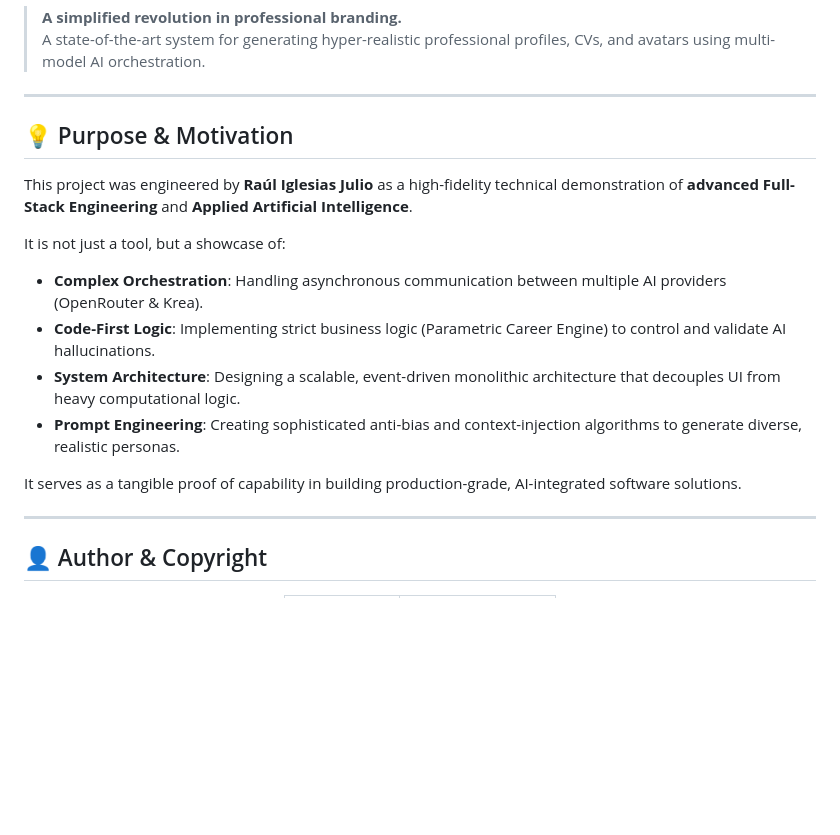
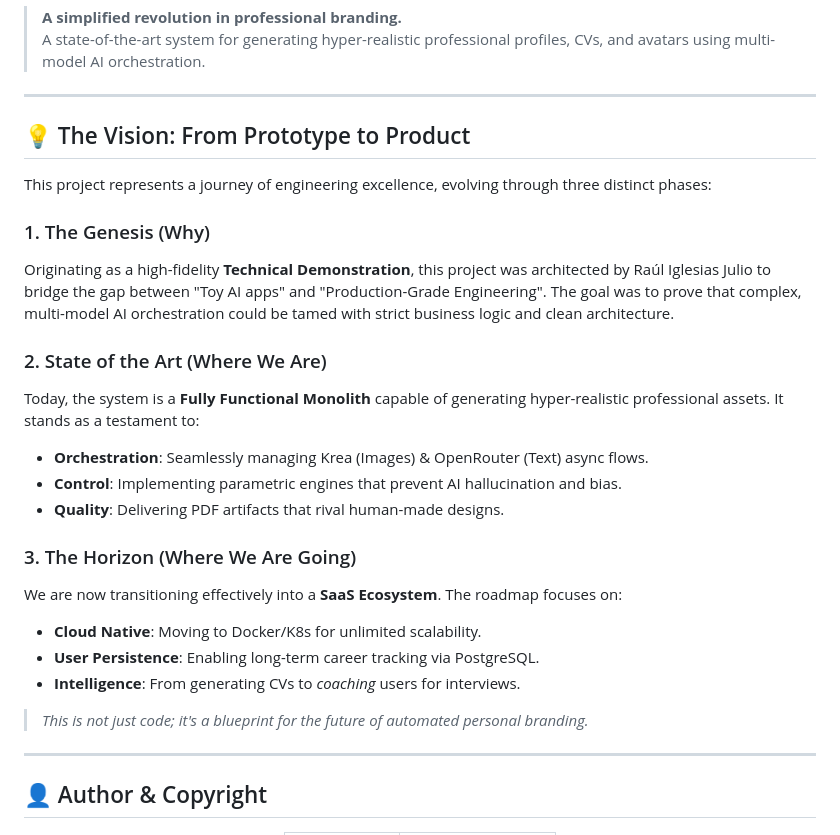
Before and after one commit to RaulJuliosIglesias/CV-GENERATOR-IMAGEN-TEXT, a Markdown page: README.md, the part around the change. Drawn GitHub-style; blank space fills up the shorter version.

Commit message:
docs: update README with project vision, evolution, and roadmap.

```diff
--- a/README.md
+++ b/README.md
@@ -10,17 +10,26 @@
 
 ---
 
-## 💡 Purpose & Motivation
+## 💡 The Vision: From Prototype to Product
 
-This project was engineered by **Raúl Iglesias Julio** as a high-fidelity technical demonstration of **advanced Full-Stack Engineering** and **Applied Artificial Intelligence**.
+This project represents a journey of engineering excellence, evolving through three distinct phases:
 
-It is not just a tool, but a showcase of:
-*   **Complex Orchestration**: Handling asynchronous communication between multiple AI providers (OpenRouter & Krea).
-*   **Code-First Logic**: Implementing strict business logic (Parametric Career Engine) to control and validate AI hallucinations.
-*   **System Architecture**: Designing a scalable, event-driven monolithic architecture that decouples UI from heavy computational logic.
-*   **Prompt Engineering**: Creating sophisticated anti-bias and context-injection algorithms to generate diverse, realistic personas.
+### 1. The Genesis (Why)
+Originating as a high-fidelity **Technical Demonstration**, this project was architected by Raúl Iglesias Julio to bridge the gap between "Toy AI apps" and "Production-Grade Engineering". The goal was to prove that complex, multi-model AI orchestration could be tamed with strict business logic and clean architecture.
 
-It serves as a tangible proof of capability in building production-grade, AI-integrated software solutions.
+### 2. State of the Art (Where We Are)
+Today, the system is a **Fully Functional Monolith** capable of generating hyper-realistic professional assets. It stands as a testament to:
+*   **Orchestration**: Seamlessly managing Krea (Images) & OpenRouter (Text) async flows.
+*   **Control**: Implementing parametric engines that prevent AI hallucination and bias.
+*   **Quality**: Delivering PDF artifacts that rival human-made designs.
+
+### 3. The Horizon (Where We Are Going)
+We are now transitioning effectively into a **SaaS Ecosystem**. The roadmap focuses on:
+*   **Cloud Native**: Moving to Docker/K8s for unlimited scalability.
+*   **User Persistence**: Enabling long-term career tracking via PostgreSQL.
+*   **Intelligence**: From generating CVs to *coaching* users for interviews.
+
+> *This is not just code; it's a blueprint for the future of automated personal branding.*
 
 ---
 
```
